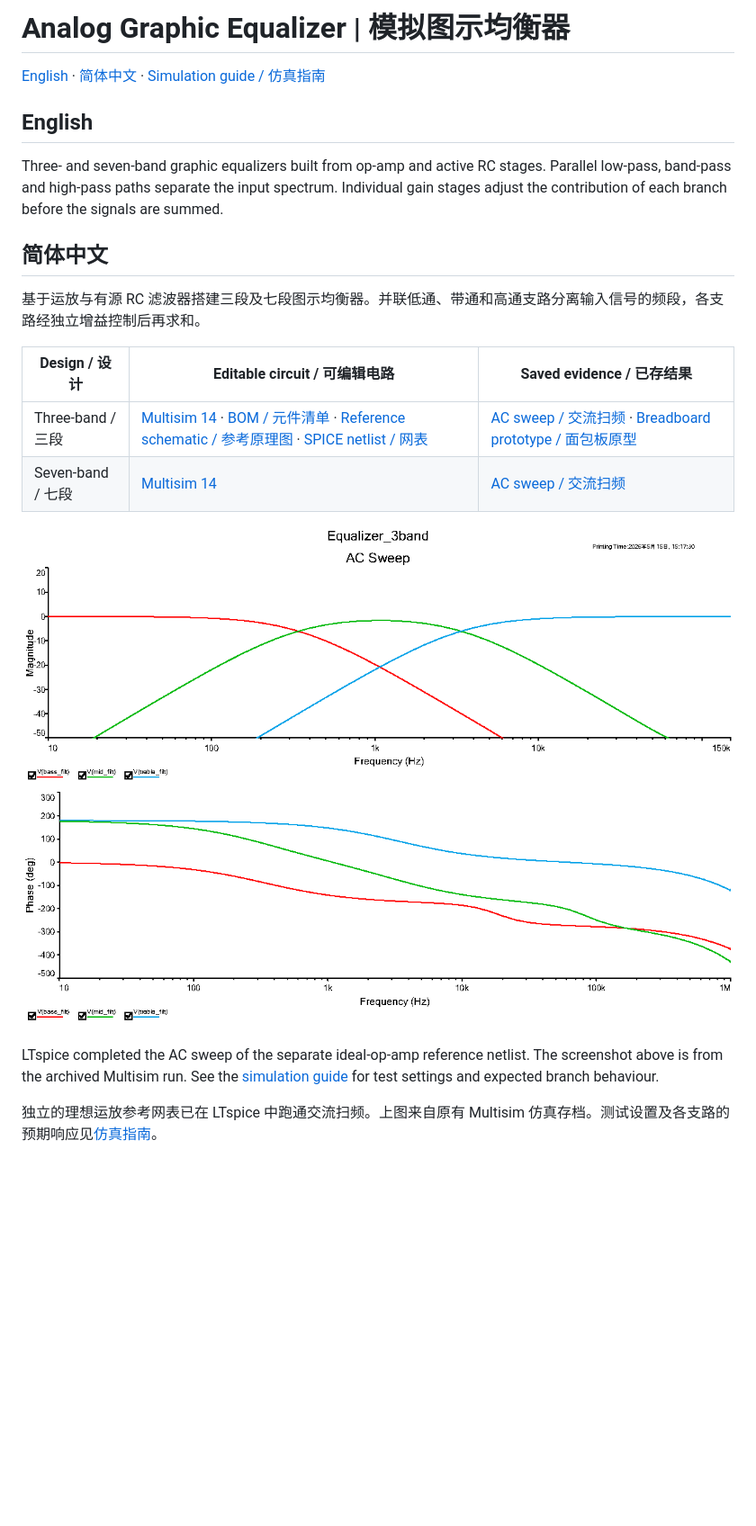
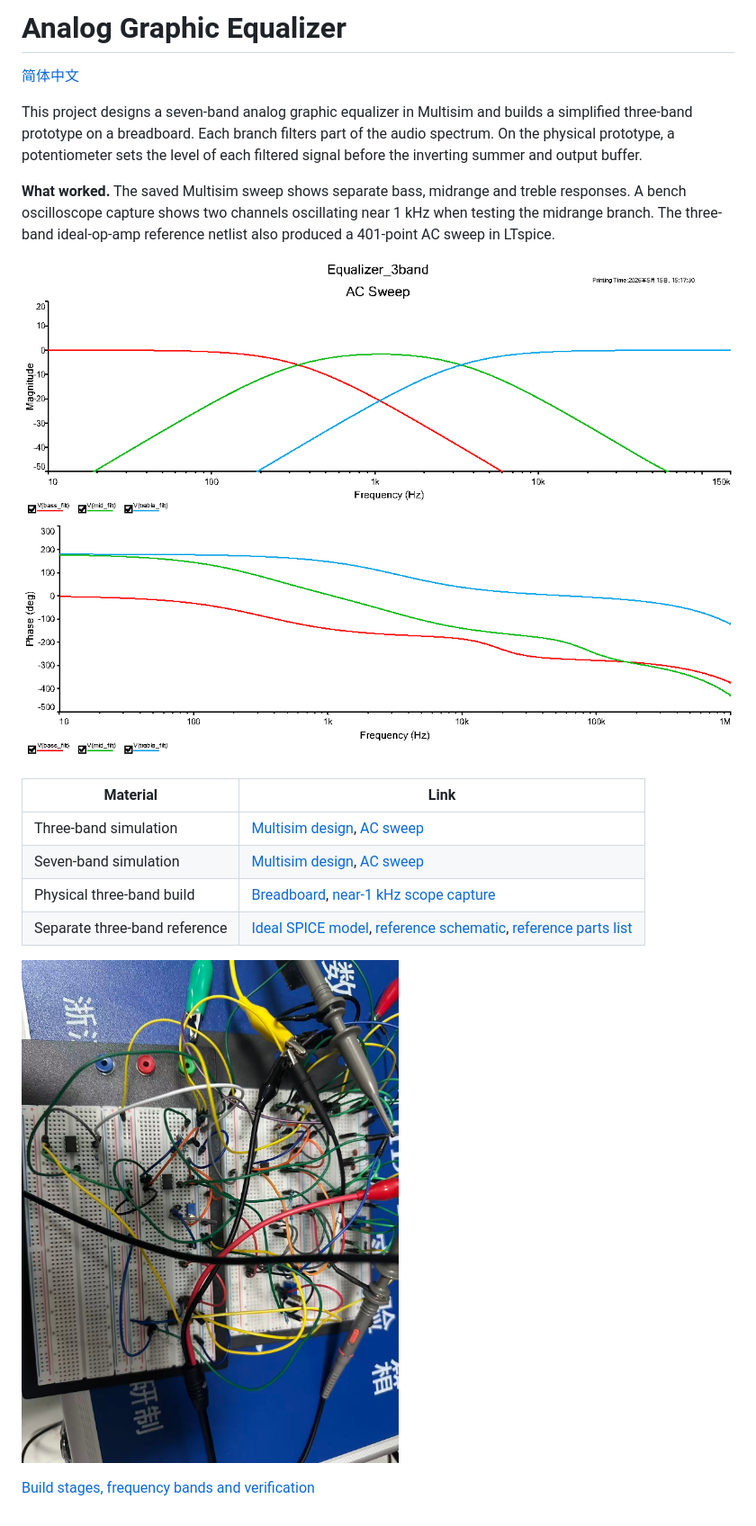
Before and after one commit to YohtHill/multisim-graphic-equalizer, a Markdown page: README.md, the part around the change. Shown at 90% size. Rendered like a GitHub page; blank space fills up the shorter version.

Commit message:
Document equalizer simulation and bench results in separate languages

```diff
--- a/README.md
+++ b/README.md
@@ -1,22 +1,20 @@
-# Analog Graphic Equalizer | 模拟图示均衡器
+# Analog Graphic Equalizer
 
-[English](#english) · [简体中文](#简体中文) · [Simulation guide / 仿真指南](docs/simulation.md)
+[简体中文](README.zh-CN.md)
 
-## English
+This project designs a seven-band analog graphic equalizer in Multisim and builds a simplified three-band prototype on a breadboard. Each branch filters part of the audio spectrum. On the physical prototype, a potentiometer sets the level of each filtered signal before the inverting summer and output buffer.
 
-Three- and seven-band graphic equalizers built from op-amp and active RC stages. Parallel low-pass, band-pass and high-pass paths separate the input spectrum. Individual gain stages adjust the contribution of each branch before the signals are summed.
+**What worked.** The saved Multisim sweep shows separate bass, midrange and treble responses. A bench oscilloscope capture shows two channels oscillating near 1 kHz when testing the midrange branch. The three-band ideal-op-amp reference netlist also produced a 401-point AC sweep in LTspice.
 
-## 简体中文
+![Three-band Multisim AC sweep](Img/3Band_AC_SWEEP/3Band_AC_SWEEP_New.png)
 
-基于运放与有源 RC 滤波器搭建三段及七段图示均衡器。并联低通、带通和高通支路分离输入信号的频段，各支路经独立增益控制后再求和。
+| Material | Link |
+| --- | --- |
+| Three-band simulation | [Multisim design](Simu_File/Equalizer_3band.ms14), [AC sweep](Img/3Band_AC_SWEEP/3Band_AC_SWEEP_New.png) |
+| Seven-band simulation | [Multisim design](Simu_File/Equalizer_7band.ms14), [AC sweep](Img/7Band_AC_SWEEP/7Band_AC_SWEEP.png) |
+| Physical three-band build | [Breadboard](docs/three-band-breadboard.jpg), [near-1 kHz scope capture](docs/mid-1khz-scope.jpg) |
+| Separate three-band reference | [Ideal SPICE model](3band_equalizer_multisim_netlist.cir), [reference schematic](3band_equalizer_reference_schematic.svg), [reference parts list](3band_equalizer_parts_list.csv) |
 
-| Design / 设计 | Editable circuit / 可编辑电路 | Saved evidence / 已存结果 |
-| --- | --- | --- |
-| Three-band / 三段 | [Multisim 14](Simu_File/Equalizer_3band.ms14) · [BOM / 元件清单](3band_equalizer_parts_list.csv) · [Reference schematic / 参考原理图](3band_equalizer_reference_schematic.svg) · [SPICE netlist / 网表](3band_equalizer_multisim_netlist.cir) | [AC sweep / 交流扫频](Img/3Band_AC_SWEEP/3Band_AC_SWEEP_New.png) · [Breadboard prototype / 面包板原型](docs/three-band-breadboard.jpg) |
-| Seven-band / 七段 | [Multisim 14](Simu_File/Equalizer_7band.ms14) | [AC sweep / 交流扫频](Img/7Band_AC_SWEEP/7Band_AC_SWEEP.png) |
+![Breadboard construction of the three-band equalizer](docs/three-band-breadboard.jpg)
 
-![Saved three-band Multisim AC sweep / 三段均衡器 Multisim 交流扫频存档](Img/3Band_AC_SWEEP/3Band_AC_SWEEP_New.png)
-
-LTspice completed the AC sweep of the separate ideal-op-amp reference netlist. The screenshot above is from the archived Multisim run. See the [simulation guide](docs/simulation.md) for test settings and expected branch behaviour.
-
-独立的理想运放参考网表已在 LTspice 中跑通交流扫频。上图来自原有 Multisim 仿真存档。测试设置及各支路的预期响应见[仿真指南](docs/simulation.md)。
+[Build stages, frequency bands and verification](docs/simulation.md)
```
Also changed, not shown: README.zh-CN.md (added, +20 -0 lines), docs/simulation.md (+16 -16 lines), docs/simulation.zh-CN.md (added, +24 -0 lines), docs/mid-1khz-scope.jpg (added).
